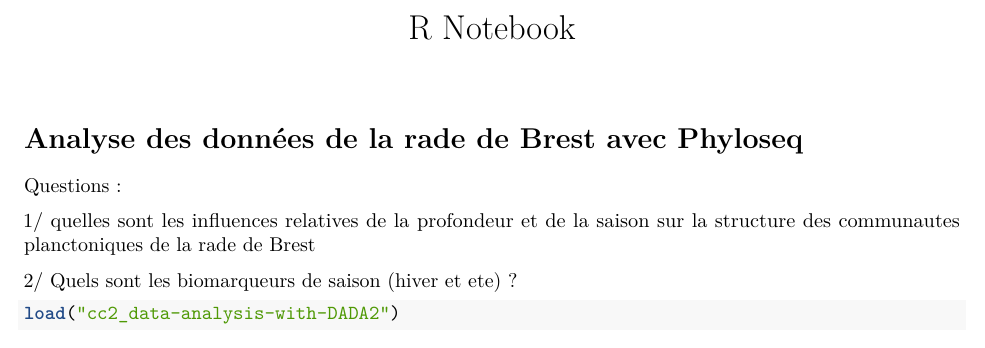
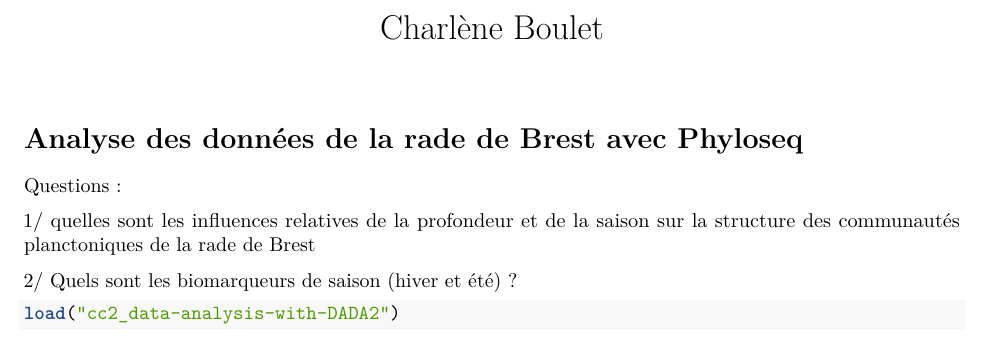
Before and after one commit to CharleneB536/ecog2_cc2, an R Markdown document (cc2_data-analysis-with-phyloseq.Rmd): part of page 1 of 5, cut at the place of the change. Rendered offline with R 4.5, knitr and Pandoc, then LaTeX, with nearby package versions; both versions are drawn in the output format of the newer one; some code elsewhere in the file could not run offline.

Commit message:
Analyse des données avec phyloseq

````diff
--- a/cc2_data-analysis-with-phyloseq.Rmd
+++ b/cc2_data-analysis-with-phyloseq.Rmd
@@ -1,2 +1 @@
 ---
-title: "R Notebook"
@@ -7,9 +9,9 @@ output: html_notebook
 
 Questions :
 
-1/ quelles sont les influences relatives de la profondeur et de la saison sur la structure des communautes planctoniques de la rade de Brest
+1/ quelles sont les influences relatives de la profondeur et de la saison sur la structure des communautés planctoniques de la rade de Brest
 
-2/ Quels sont les biomarqueurs de saison (hiver et ete) ?
+2/ Quels sont les biomarqueurs de saison (hiver et été) ?
 
 ```{r}
 load("cc2_data-analysis-with-DADA2")
````
Also changed, not shown: cc2_data-analysis-with-phyloseq.Rmd (8 more changed lines).
